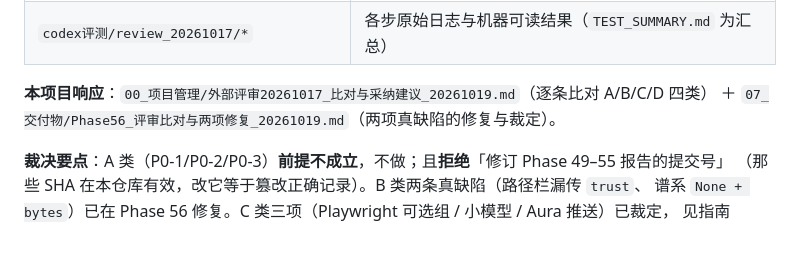
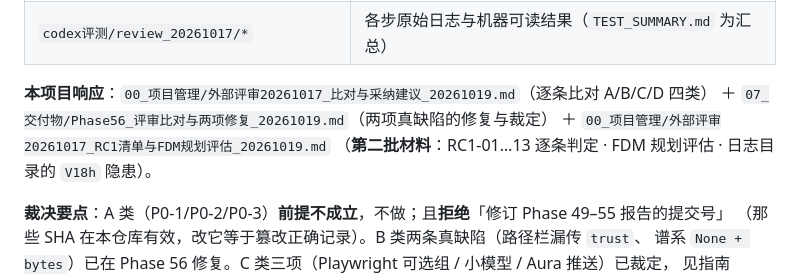
Before and after one commit to zhing99-hash/STTP, a Markdown page: 07_交付物/外部评审/README.md, the part around the change. Rendered like a GitHub page; blank space fills up the shorter version.

```diff
--- a/07_交付物/外部评审/README.md
+++ b/07_交付物/外部评审/README.md
@@ -77,7 +77,9 @@
 | `codex评测/review_20261017/*` | 各步原始日志与机器可读结果（`TEST_SUMMARY.md` 为汇总） |
 
 **本项目响应**：`00_项目管理/外部评审20261017_比对与采纳建议_20261019.md`（逐条比对 A/B/C/D 四类）
-＋ `07_交付物/Phase56_评审比对与两项修复_20261019.md`（两项真缺陷的修复与裁定）。
+＋ `07_交付物/Phase56_评审比对与两项修复_20261019.md`（两项真缺陷的修复与裁定）
+＋ `00_项目管理/外部评审20261017_RC1清单与FDM规划评估_20261019.md`
+（**第二批材料**：RC1-01…13 逐条判定 · FDM 规划评估 · 日志目录的 `V18h` 隐患）。
 
 **裁决要点**：A 类（P0-1/P0-2/P0-3）**前提不成立**，不做；且**拒绝**「修订 Phase 49–55 报告的提交号」
 （那些 SHA 在本仓库有效，改它等于篡改正确记录）。B 类两条真缺陷（路径栏漏传 `trust`、
```
Also changed, not shown: 00_项目管理/外部评审20261017_RC1清单与FDM规划评估_20261019.md (added, +291 -0 lines).
